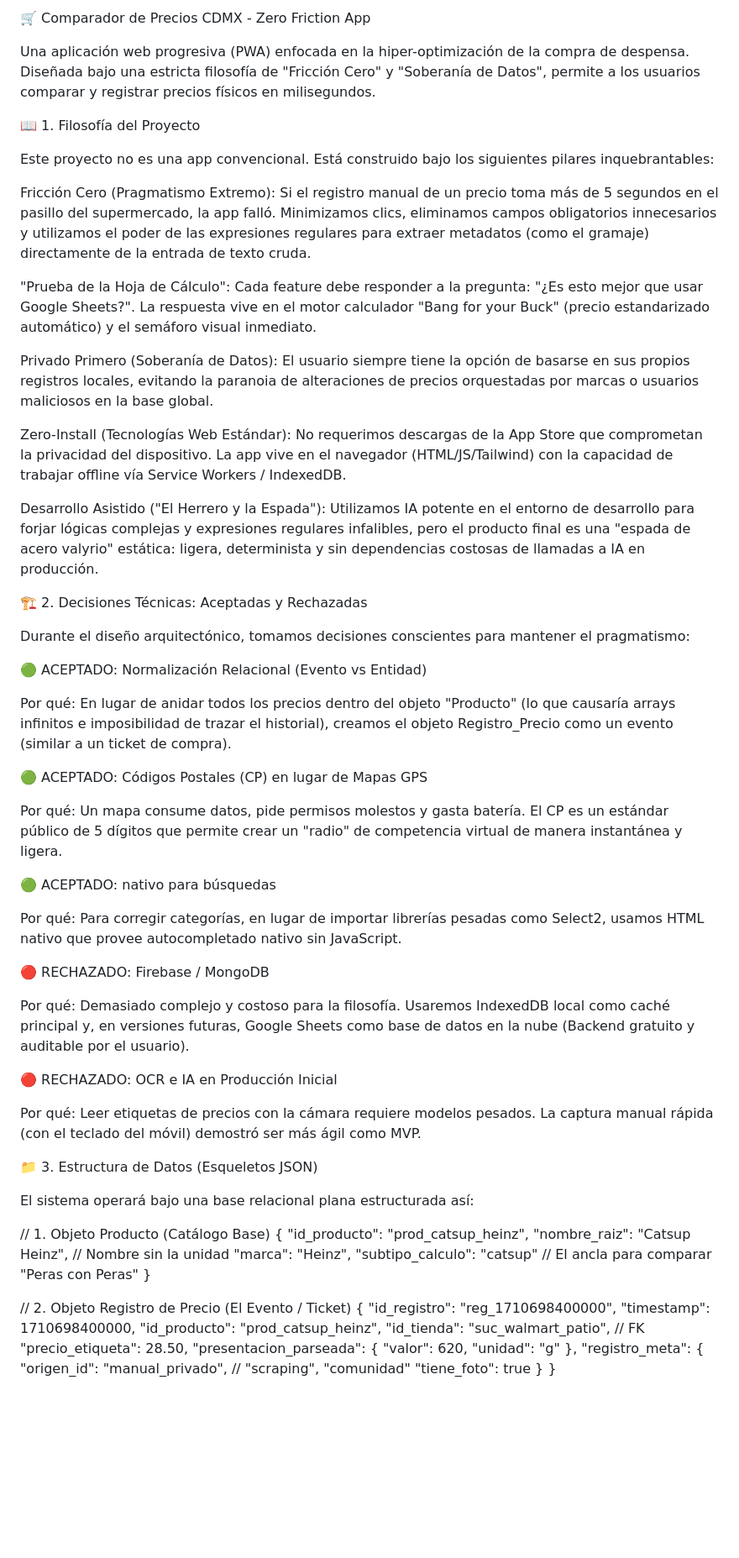
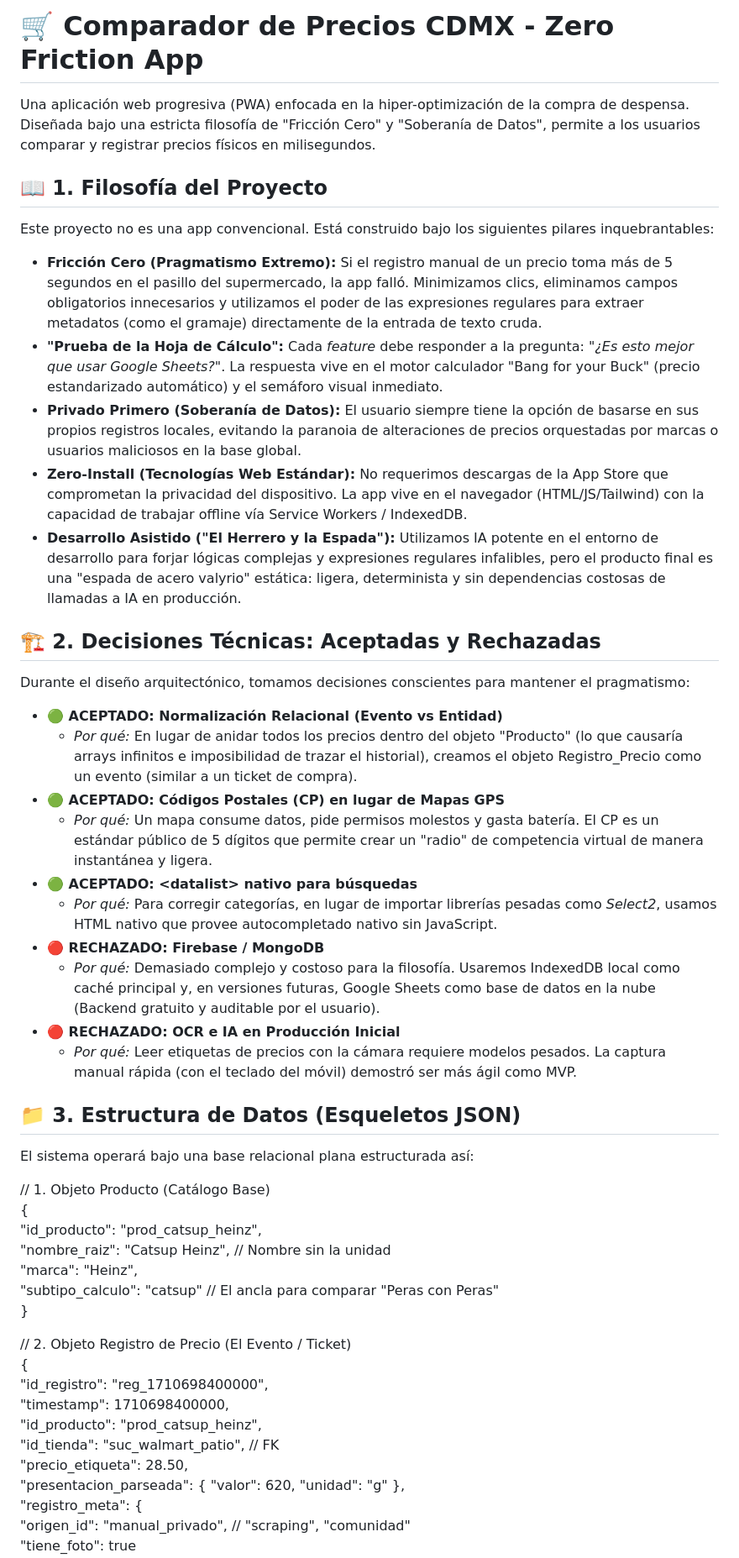
Before and after one commit to vdm285/compa-precio, a Markdown page: README.md, the part around one of its changes. Shown at 84% size. GitHub-like rendering; blank space fills up the shorter version.

```diff
--- a/README.md
+++ b/README.md
@@ -1,68 +1,55 @@
-🛒 Comparador de Precios CDMX - Zero Friction App
+# **🛒 Comparador de Precios CDMX \- Zero Friction App**
 
 Una aplicación web progresiva (PWA) enfocada en la hiper-optimización de la compra de despensa. Diseñada bajo una estricta filosofía de "Fricción Cero" y "Soberanía de Datos", permite a los usuarios comparar y registrar precios físicos en milisegundos.
 
-📖 1. Filosofía del Proyecto
+## **📖 1\. Filosofía del Proyecto**
 
 Este proyecto no es una app convencional. Está construido bajo los siguientes pilares inquebrantables:
 
-Fricción Cero (Pragmatismo Extremo): Si el registro manual de un precio toma más de 5 segundos en el pasillo del supermercado, la app falló. Minimizamos clics, eliminamos campos obligatorios innecesarios y utilizamos el poder de las expresiones regulares para extraer metadatos (como el gramaje) directamente de la entrada de texto cruda.
+* **Fricción Cero (Pragmatismo Extremo):** Si el registro manual de un precio toma más de 5 segundos en el pasillo del supermercado, la app falló. Minimizamos clics, eliminamos campos obligatorios innecesarios y utilizamos el poder de las expresiones regulares para extraer metadatos (como el gramaje) directamente de la entrada de texto cruda.
+* **"Prueba de la Hoja de Cálculo":** Cada *feature* debe responder a la pregunta: *"¿Es esto mejor que usar Google Sheets?"*. La respuesta vive en el motor calculador "Bang for your Buck" (precio estandarizado automático) y el semáforo visual inmediato.
+* **Privado Primero (Soberanía de Datos):** El usuario siempre tiene la opción de basarse en sus propios registros locales, evitando la paranoia de alteraciones de precios orquestadas por marcas o usuarios maliciosos en la base global.
+* **Zero-Install (Tecnologías Web Estándar):** No requerimos descargas de la App Store que comprometan la privacidad del dispositivo. La app vive en el navegador (HTML/JS/Tailwind) con la capacidad de trabajar offline vía Service Workers / IndexedDB.
+* **Desarrollo Asistido ("El Herrero y la Espada"):** Utilizamos IA potente en el entorno de desarrollo para forjar lógicas complejas y expresiones regulares infalibles, pero el producto final es una "espada de acero valyrio" estática: ligera, determinista y sin dependencias costosas de llamadas a IA en producción.
 
-"Prueba de la Hoja de Cálculo": Cada feature debe responder a la pregunta: "¿Es esto mejor que usar Google Sheets?". La respuesta vive en el motor calculador "Bang for your Buck" (precio estandarizado automático) y el semáforo visual inmediato.
-
-Privado Primero (Soberanía de Datos): El usuario siempre tiene la opción de basarse en sus propios registros locales, evitando la paranoia de alteraciones de precios orquestadas por marcas o usuarios maliciosos en la base global.
-
-Zero-Install (Tecnologías Web Estándar): No requerimos descargas de la App Store que comprometan la privacidad del dispositivo. La app vive en el navegador (HTML/JS/Tailwind) con la capacidad de trabajar offline vía Service Workers / IndexedDB.
-
-Desarrollo Asistido ("El Herrero y la Espada"): Utilizamos IA potente en el entorno de desarrollo para forjar lógicas complejas y expresiones regulares infalibles, pero el producto final es una "espada de acero valyrio" estática: ligera, determinista y sin dependencias costosas de llamadas a IA en producción.
-
-🏗️ 2. Decisiones Técnicas: Aceptadas y Rechazadas
+## **🏗️ 2\. Decisiones Técnicas: Aceptadas y Rechazadas**
 
 Durante el diseño arquitectónico, tomamos decisiones conscientes para mantener el pragmatismo:
 
-🟢 ACEPTADO: Normalización Relacional (Evento vs Entidad)
+* **🟢 ACEPTADO: Normalización Relacional (Evento vs Entidad)**
+  * *Por qué:* En lugar de anidar todos los precios dentro del objeto "Producto" (lo que causaría arrays infinitos e imposibilidad de trazar el historial), creamos el objeto Registro\_Precio como un evento (similar a un ticket de compra).
+* **🟢 ACEPTADO: Códigos Postales (CP) en lugar de Mapas GPS**
+  * *Por qué:* Un mapa consume datos, pide permisos molestos y gasta batería. El CP es un estándar público de 5 dígitos que permite crear un "radio" de competencia virtual de manera instantánea y ligera.
+* **🟢 ACEPTADO: \<datalist\> nativo para búsquedas**
+  * *Por qué:* Para corregir categorías, en lugar de importar librerías pesadas como *Select2*, usamos HTML nativo que provee autocompletado nativo sin JavaScript.
+* **🔴 RECHAZADO: Firebase / MongoDB**
+  * *Por qué:* Demasiado complejo y costoso para la filosofía. Usaremos IndexedDB local como caché principal y, en versiones futuras, Google Sheets como base de datos en la nube (Backend gratuito y auditable por el usuario).
+* **🔴 RECHAZADO: OCR e IA en Producción Inicial**
+  * *Por qué:* Leer etiquetas de precios con la cámara requiere modelos pesados. La captura manual rápida (con el teclado del móvil) demostró ser más ágil como MVP.
 
-Por qué: En lugar de anidar todos los precios dentro del objeto "Producto" (lo que causaría arrays infinitos e imposibilidad de trazar el historial), creamos el objeto Registro_Precio como un evento (similar a un ticket de compra).
-
-🟢 ACEPTADO: Códigos Postales (CP) en lugar de Mapas GPS
-
-Por qué: Un mapa consume datos, pide permisos molestos y gasta batería. El CP es un estándar público de 5 dígitos que permite crear un "radio" de competencia virtual de manera instantánea y ligera.
-
-🟢 ACEPTADO: <datalist> nativo para búsquedas
-
-Por qué: Para corregir categorías, en lugar de importar librerías pesadas como Select2, usamos HTML nativo que provee autocompletado nativo sin JavaScript.
-
-🔴 RECHAZADO: Firebase / MongoDB
-
-Por qué: Demasiado complejo y costoso para la filosofía. Usaremos IndexedDB local como caché principal y, en versiones futuras, Google Sheets como base de datos en la nube (Backend gratuito y auditable por el usuario).
-
-🔴 RECHAZADO: OCR e IA en Producción Inicial
-
-Por qué: Leer etiquetas de precios con la cámara requiere modelos pesados. La captura manual rápida (con el teclado del móvil) demostró ser más ágil como MVP.
-
-📁 3. Estructura de Datos (Esqueletos JSON)
+## **📁 3\. Estructura de Datos (Esqueletos JSON)**
 
 El sistema operará bajo una base relacional plana estructurada así:
 
-// 1. Objeto Producto (Catálogo Base)
+// 1\. Objeto Producto (Catálogo Base)
 {
-  "id_producto": "prod_catsup_heinz",
-  "nombre_raiz": "Catsup Heinz", // Nombre sin la unidad
+  "id\_producto": "prod\_catsup\_heinz",
+  "nombre\_raiz": "Catsup Heinz", // Nombre sin la unidad
   "marca": "Heinz",
-  "subtipo_calculo": "catsup" // El ancla para comparar "Peras con Peras"
+  "subtipo\_calculo": "catsup" // El ancla para comparar "Peras con Peras"
 }
 
-// 2. Objeto Registro de Precio (El Evento / Ticket)
+// 2\. Objeto Registro de Precio (El Evento / Ticket)
 {
-  "id_registro": "reg_1710698400000",
+  "id\_registro": "reg\_1710698400000",
   "timestamp": 1710698400000,
-  "id_producto": "prod_catsup_heinz",
-  "id_tienda": "suc_walmart_patio", // FK
-  "precio_etiqueta": 28.50,
-  "presentacion_parseada": { "valor": 620, "unidad": "g" },
-  "registro_meta": {
-     "origen_id": "manual_privado", // "scraping", "comunidad"
-     "tiene_foto": true
+  "id\_producto": "prod\_catsup\_heinz",
+  "id\_tienda": "suc\_walmart\_patio", // FK
+  "precio\_etiqueta": 28.50,
+  "presentacion\_parseada": { "valor": 620, "unidad": "g" },
+  "registro\_meta": {
+     "origen\_id": "manual\_privado", // "scraping", "comunidad"
+     "tiene\_foto": true
   }
 }
 
```
Also changed, not shown: other parts of README.md (+15 -26 lines).
